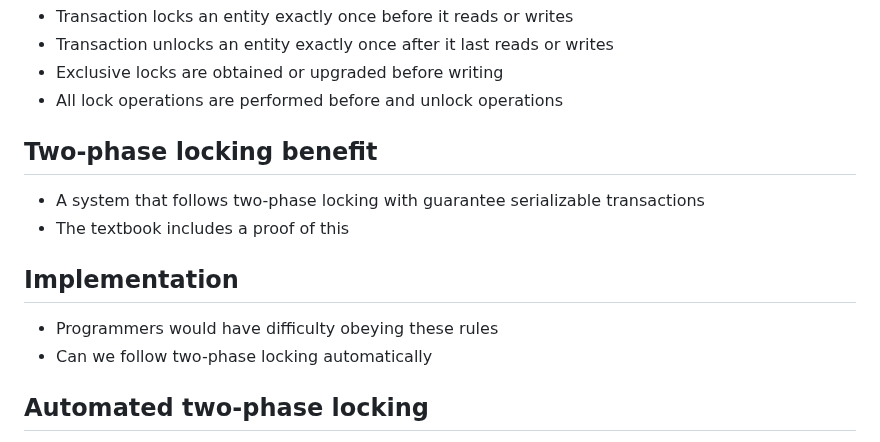
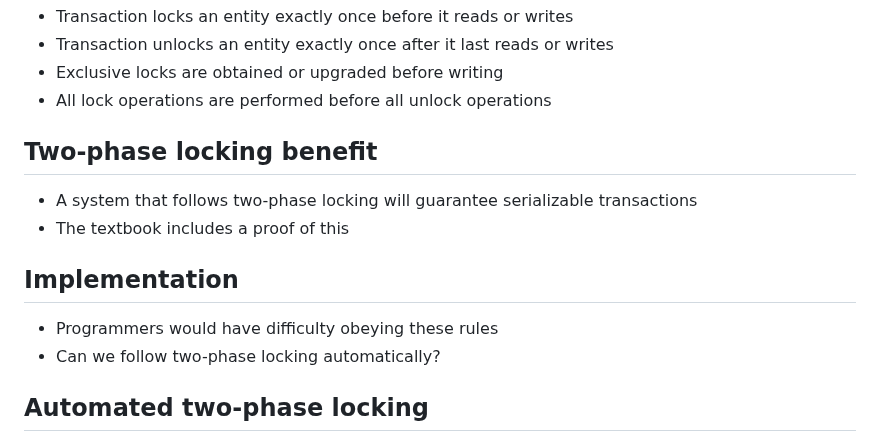
Before and after one commit to jncraton/operating-systems-cpsc4420, a Markdown page: lectures/19-atomic-transactions.md, the part around the change. Rendered like a GitHub page.

Commit message:
Fix typos

```diff
--- a/lectures/19-atomic-transactions.md
+++ b/lectures/19-atomic-transactions.md
@@ -151,19 +151,19 @@ Two-phase locking rules
 - Transaction locks an entity exactly once before it reads or writes
 - Transaction unlocks an entity exactly once after it last reads or writes
 - Exclusive locks are obtained or upgraded before writing
-- All lock operations are performed before and unlock operations
+- All lock operations are performed before all unlock operations
 
 Two-phase locking benefit
 -------------------------
 
-- A system that follows two-phase locking with guarantee serializable transactions
+- A system that follows two-phase locking will guarantee serializable transactions
 - The textbook includes a proof of this
 
 Implementation
 --------------
 
 - Programmers would have difficulty obeying these rules
-- Can we follow two-phase locking automatically
+- Can we follow two-phase locking automatically?
 
 Automated two-phase locking
 ---------------------------
```
